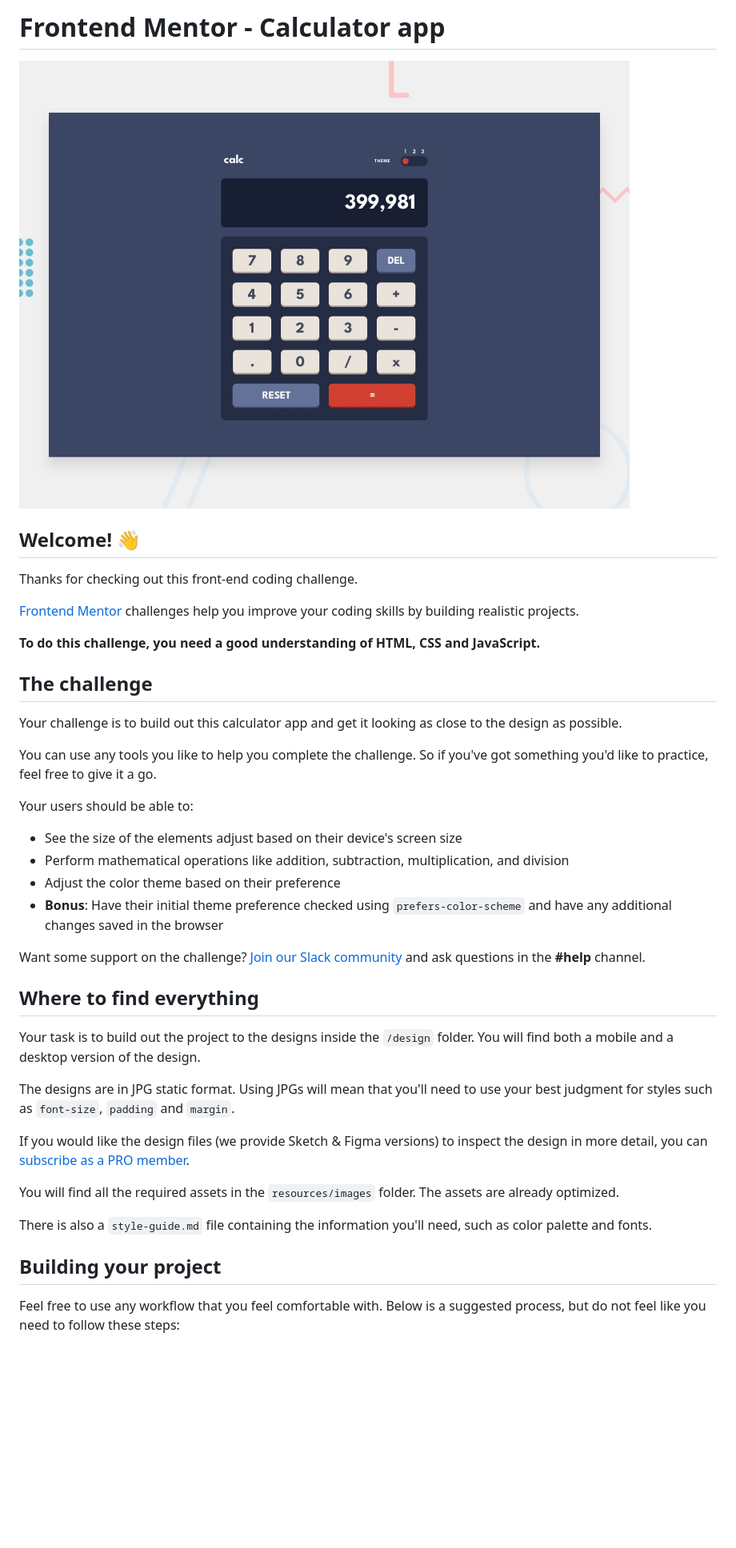
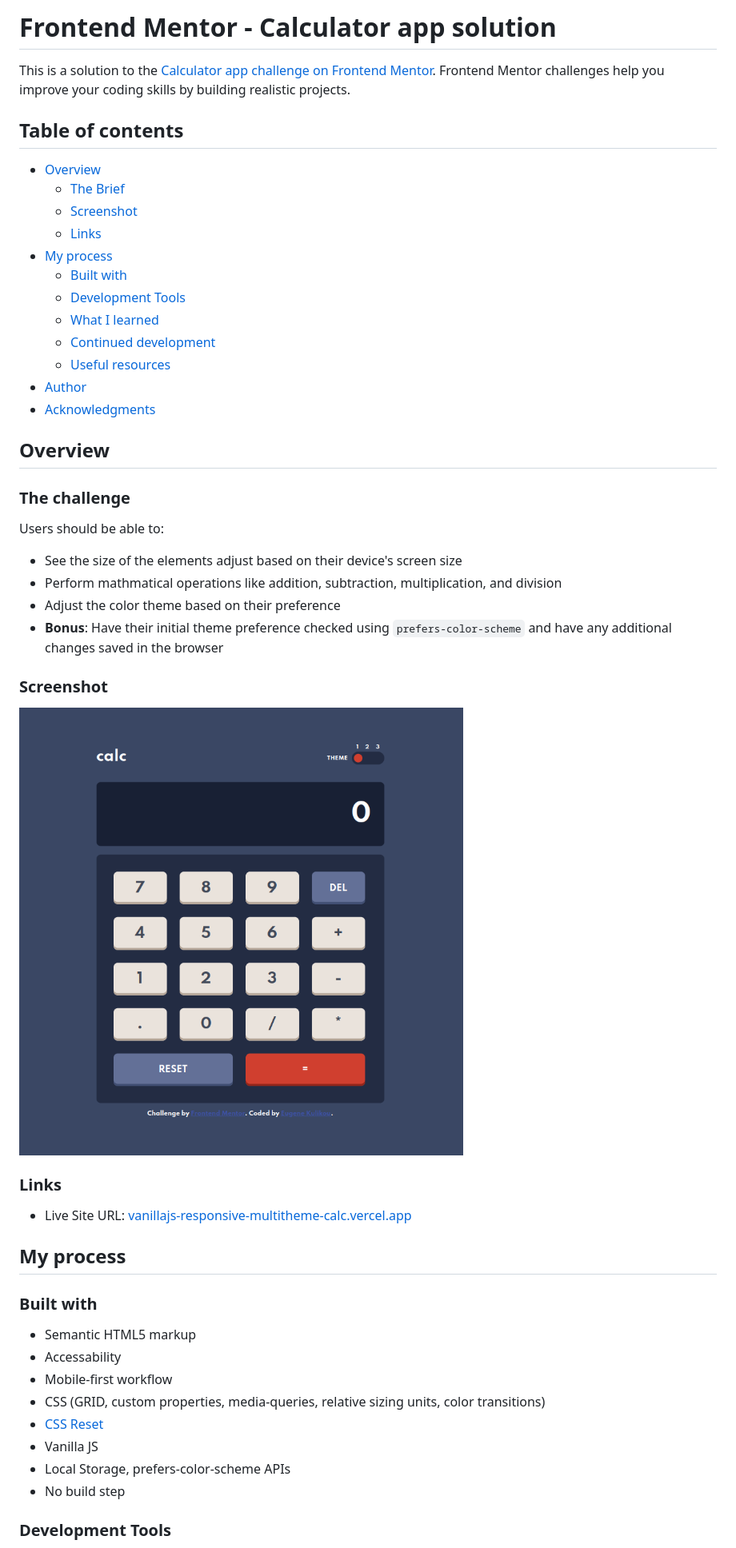
Before and after one commit to eugenekulikou/vanillajs-responsive-multitheme-calc, a Markdown page: README.md, the part around the change printed below. Shown: that part at 80% size. GitHub-like rendering; pictures changed too: screenshots/calc-theme-dark.png (added); blank space fills up the shorter version.

Commit message:
Adds screenshots; Updated README

```diff
--- a/README.md
+++ b/README.md
@@ -1,43 +1,57 @@
-# Frontend Mentor - Calculator app
+# Frontend Mentor - Calculator app solution
 
-![Design preview for the Calculator app coding challenge](resources/design/desktop-preview.jpg)
+This is a solution to the [Calculator app challenge on Frontend Mentor](https://www.frontendmentor.io/challenges/calculator-app-9lteq5N29). Frontend Mentor challenges help you improve your coding skills by building realistic projects.
 
-## Welcome! 👋
+## Table of contents
 
-Thanks for checking out this front-end coding challenge.
+- [Overview](#overview)
+  - [The Brief](#the-challenge)
+  - [Screenshot](#screenshot)
+  - [Links](#links)
+- [My process](#my-process)
+  - [Built with](#built-with)
+  - [Development Tools](#development-tools)
+  - [What I learned](#what-i-learned)
+  - [Continued development](#continued-development)
+  - [Useful resources](#useful-resources)
+- [Author](#author)
+- [Acknowledgments](#acknowledgments)
 
-[Frontend Mentor](https://www.frontendmentor.io) challenges help you improve your coding skills by building realistic projects.
+## Overview
 
-**To do this challenge, you need a good understanding of HTML, CSS and JavaScript.**
+### The challenge
 
-## The challenge
-
-Your challenge is to build out this calculator app and get it looking as close to the design as possible.
-
-You can use any tools you like to help you complete the challenge. So if you've got something you'd like to practice, feel free to give it a go.
-
-Your users should be able to:
+Users should be able to:
 
 - See the size of the elements adjust based on their device's screen size
-- Perform mathematical operations like addition, subtraction, multiplication, and division
+- Perform mathmatical operations like addition, subtraction, multiplication, and division
 - Adjust the color theme based on their preference
 - **Bonus**: Have their initial theme preference checked using `prefers-color-scheme` and have any additional changes saved in the browser
 
-Want some support on the challenge? [Join our Slack community](https://www.frontendmentor.io/slack) and ask questions in the **#help** channel.
+### Screenshot
 
-## Where to find everything
+![screenshots/calc-theme-dark.png](screenshots/calc-theme-dark.png)
 
-Your task is to build out the project to the designs inside the `/design` folder. You will find both a mobile and a desktop version of the design.
+<!-- ![screenshots/calc-theme-dark.png](screenshots/calc-theme-light.png)
+![screenshots/calc-theme-dark.png](screenshots/calc-theme-violet.png) -->
 
-The designs are in JPG static format. Using JPGs will mean that you'll need to use your best judgment for styles such as `font-size`, `padding` and `margin`.
+### Links
 
-If you would like the design files (we provide Sketch & Figma versions) to inspect the design in more detail, you can [subscribe as a PRO member](https://www.frontendmentor.io/pro).
+<!-- - Solution URL: [Add solution URL here](https://your-solution-url.com) -->
+- Live Site URL: [vanillajs-responsive-multitheme-calc.vercel.app](https://vanillajs-responsive-multitheme-calc.vercel.app/)
 
-You will find all the required assets in the `resources/images` folder. The assets are already optimized.
+## My process
 
-There is also a `style-guide.md` file containing the information you'll need, such as color palette and fonts.
+### Built with
 
-## Building your project
+- Semantic HTML5 markup
+- Accessability
+- Mobile-first workflow
+- CSS (GRID, custom properties, media-queries, relative sizing units, color transitions)
+- [CSS Reset](./assets/reset.css)
+- Vanilla JS
+- Local Storage, prefers-color-scheme APIs
+- No build step
 
-Feel free to use any workflow that you feel comfortable with. Below is a suggested process, but do not feel like you need to follow these steps:
+### Development Tools
 
```
Also changed, not shown: other parts of README.md (+42 -34 lines), README-template.md (deleted, +0 -110 lines), screenshots/calc-theme-light.png (added), screenshots/calc-theme-violet.png (added).
